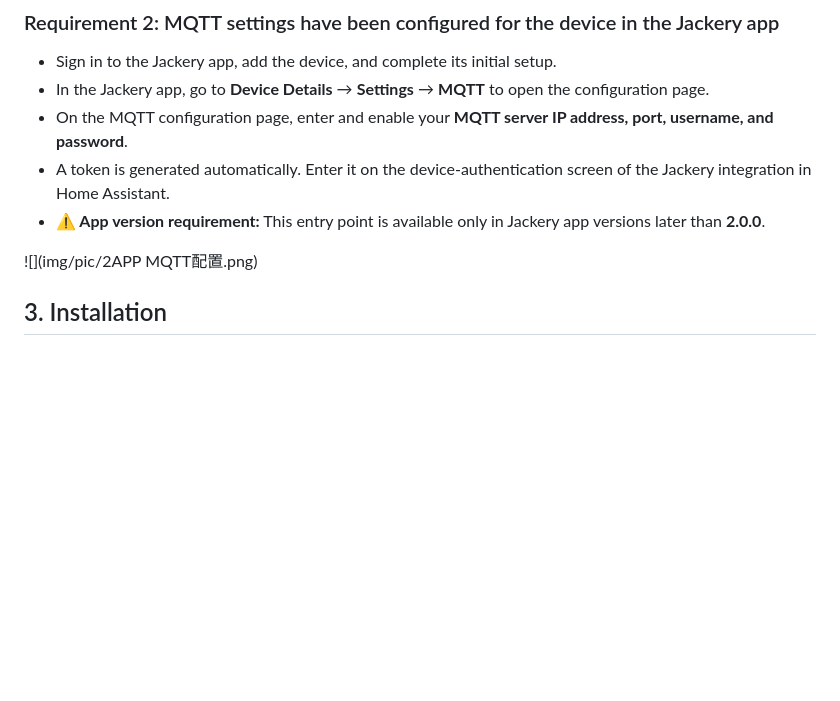
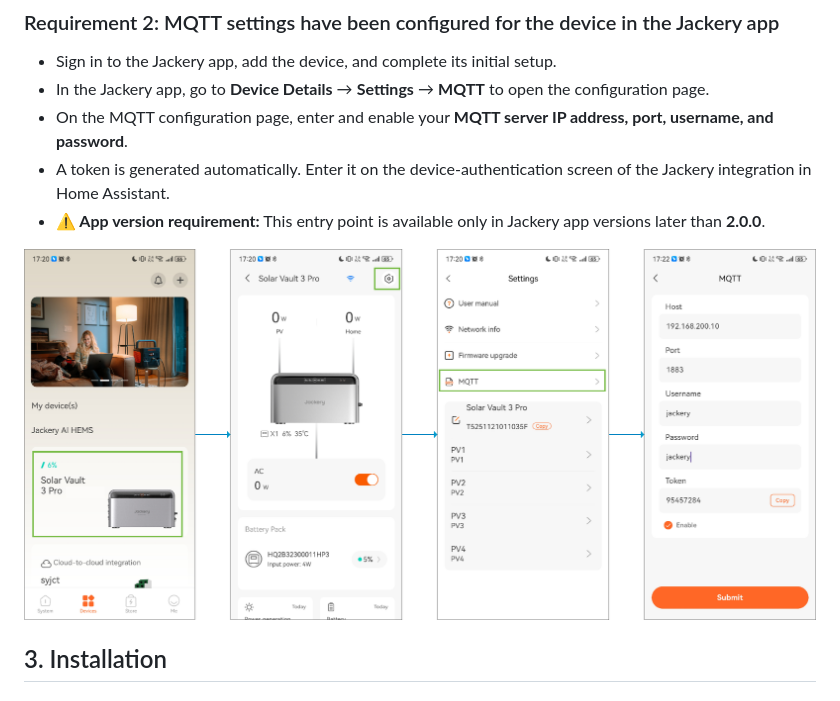
Before and after one commit to Jackery-Official/jackery, a Markdown page: README.md, the part around the change. Drawn GitHub-style; blank space fills up the shorter version.

```diff
--- a/README.md
+++ b/README.md
@@ -45,7 +45,7 @@ Before the Jackery integration can receive any data, **both of the following req
 - A token is generated automatically. Enter it on the device-authentication screen of the Jackery integration in Home Assistant.
 - **⚠️ App version requirement:** This entry point is available only in Jackery app versions later than **2.0.0**.
 
-![](img/pic/2APP MQTT配置.png)
+![](img/pic/2APPMQTT%E9%85%8D%E7%BD%AE.png)
 
 ## 3. Installation
 
```
Also changed, not shown: img/pic/2APPMQTT配置.png (renamed from img/pic/2APP MQTT配置.png).
